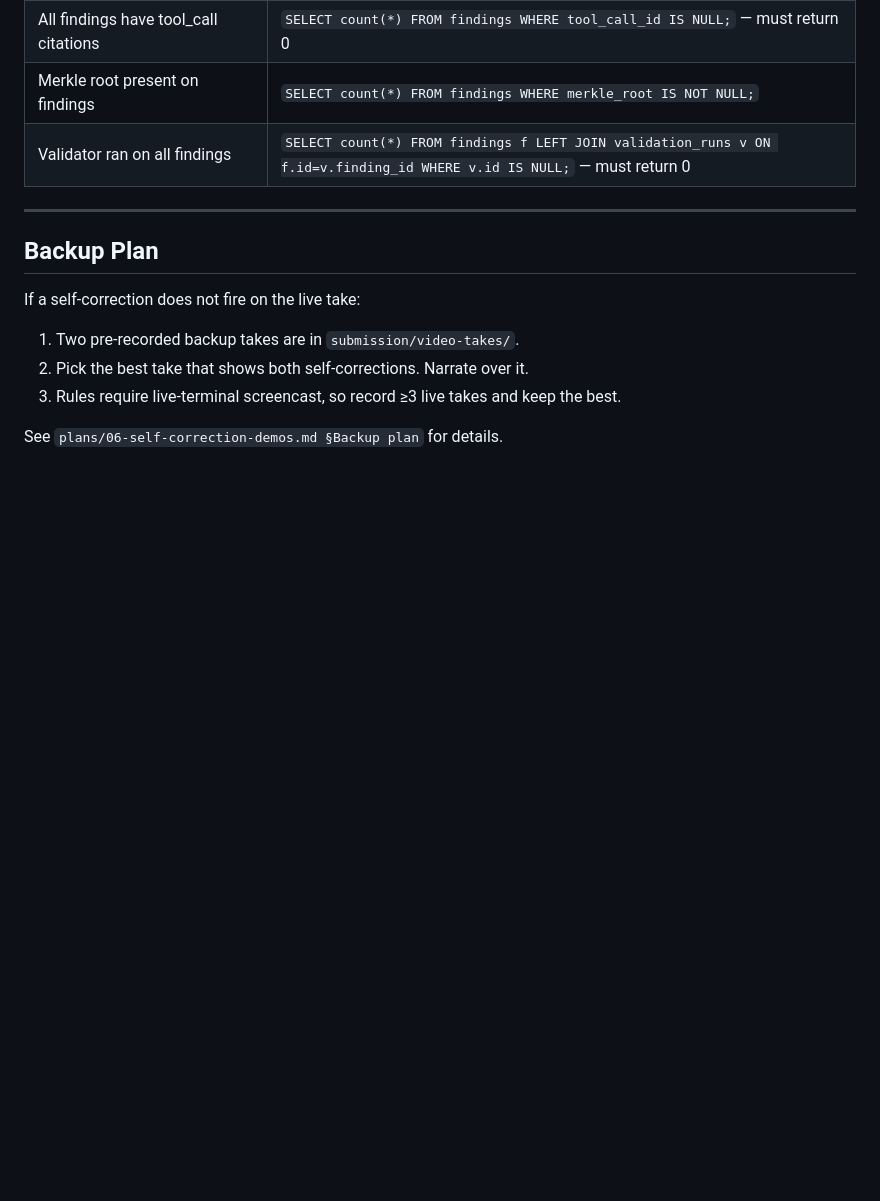
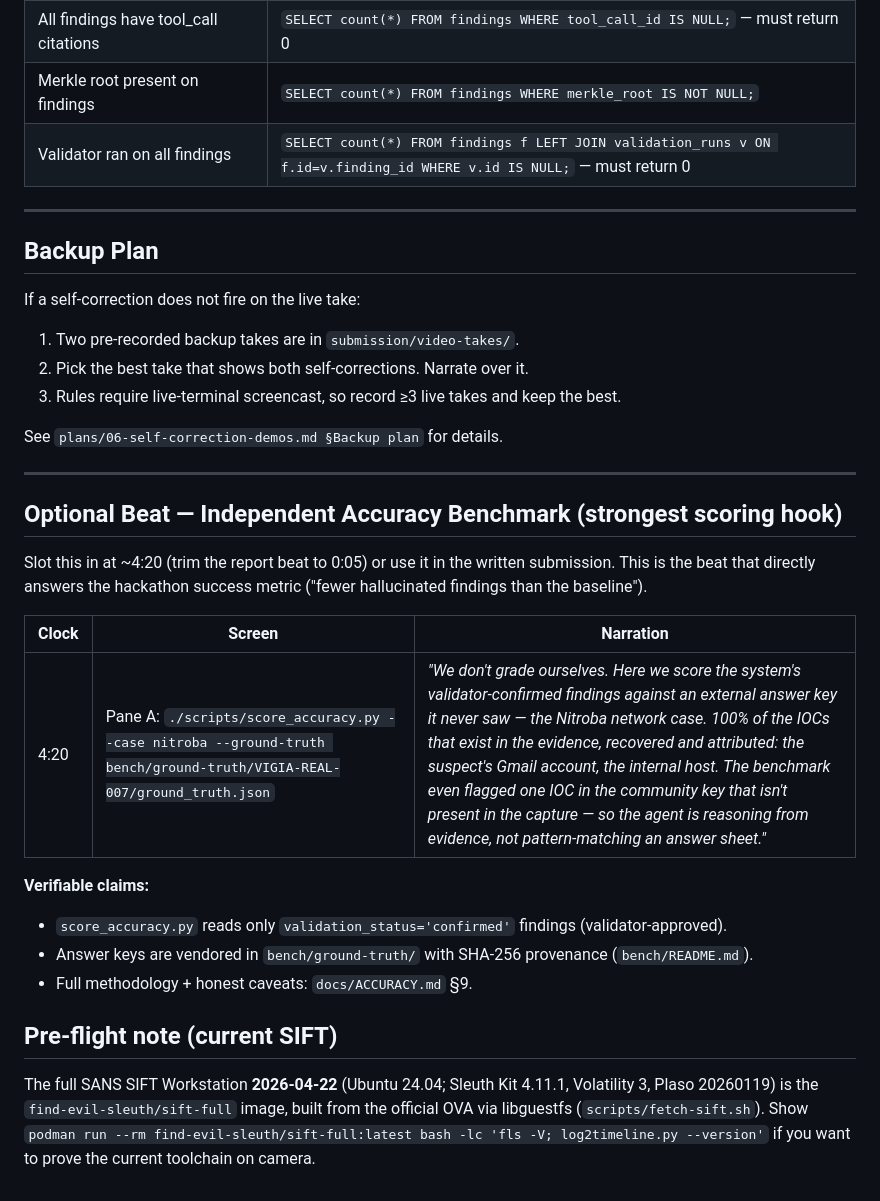
Before and after one commit to WilBtc/find-evil-sleuth, a Markdown page: docs/DEMO_SCRIPT.md, the part around the change. Drawn GitHub-style; blank space fills up the shorter version.

Commit message:
docs: add accuracy-benchmark demo beat + current-SIFT pre-flight note
The ground-truth benchmark (score 100% of extractable IOCs on the Nitroba answer key,
incl. catching a phantom IOC in the key) is the strongest hook for the success metric
- add it as an optional 4:20 beat and document the current SIFT 2026-04-22 toolchain.

Co-Authored-By: Claude Opus 4.8 (1M context) <noreply@anthropic.com>

```diff
--- a/docs/DEMO_SCRIPT.md
+++ b/docs/DEMO_SCRIPT.md
@@ -83,3 +83,27 @@ If a self-correction does not fire on the live take:
 3. Rules require live-terminal screencast, so record ≥3 live takes and keep the best.
 
 See `plans/06-self-correction-demos.md §Backup plan` for details.
+
+---
+
+## Optional Beat — Independent Accuracy Benchmark (strongest scoring hook)
+
+Slot this in at ~4:20 (trim the report beat to 0:05) or use it in the written submission.
+This is the beat that directly answers the hackathon success metric ("fewer hallucinated
+findings than the baseline").
+
+| Clock | Screen | Narration |
+|-------|--------|-----------|
+| 4:20 | Pane A: `./scripts/score_accuracy.py --case nitroba --ground-truth bench/ground-truth/VIGIA-REAL-007/ground_truth.json` | *"We don't grade ourselves. Here we score the system's validator-confirmed findings against an external answer key it never saw — the Nitroba network case. 100% of the IOCs that exist in the evidence, recovered and attributed: the suspect's Gmail account, the internal host. The benchmark even flagged one IOC in the community key that isn't present in the capture — so the agent is reasoning from evidence, not pattern-matching an answer sheet."* |
+
+**Verifiable claims:**
+- `score_accuracy.py` reads only `validation_status='confirmed'` findings (validator-approved).
+- Answer keys are vendored in `bench/ground-truth/` with SHA-256 provenance (`bench/README.md`).
+- Full methodology + honest caveats: `docs/ACCURACY.md` §9.
+
+## Pre-flight note (current SIFT)
+
+The full SANS SIFT Workstation **2026-04-22** (Ubuntu 24.04; Sleuth Kit 4.11.1, Volatility 3,
+Plaso 20260119) is the `find-evil-sleuth/sift-full` image, built from the official OVA via
+libguestfs (`scripts/fetch-sift.sh`). Show `podman run --rm find-evil-sleuth/sift-full:latest
+bash -lc 'fls -V; log2timeline.py --version'` if you want to prove the current toolchain on camera.
```
